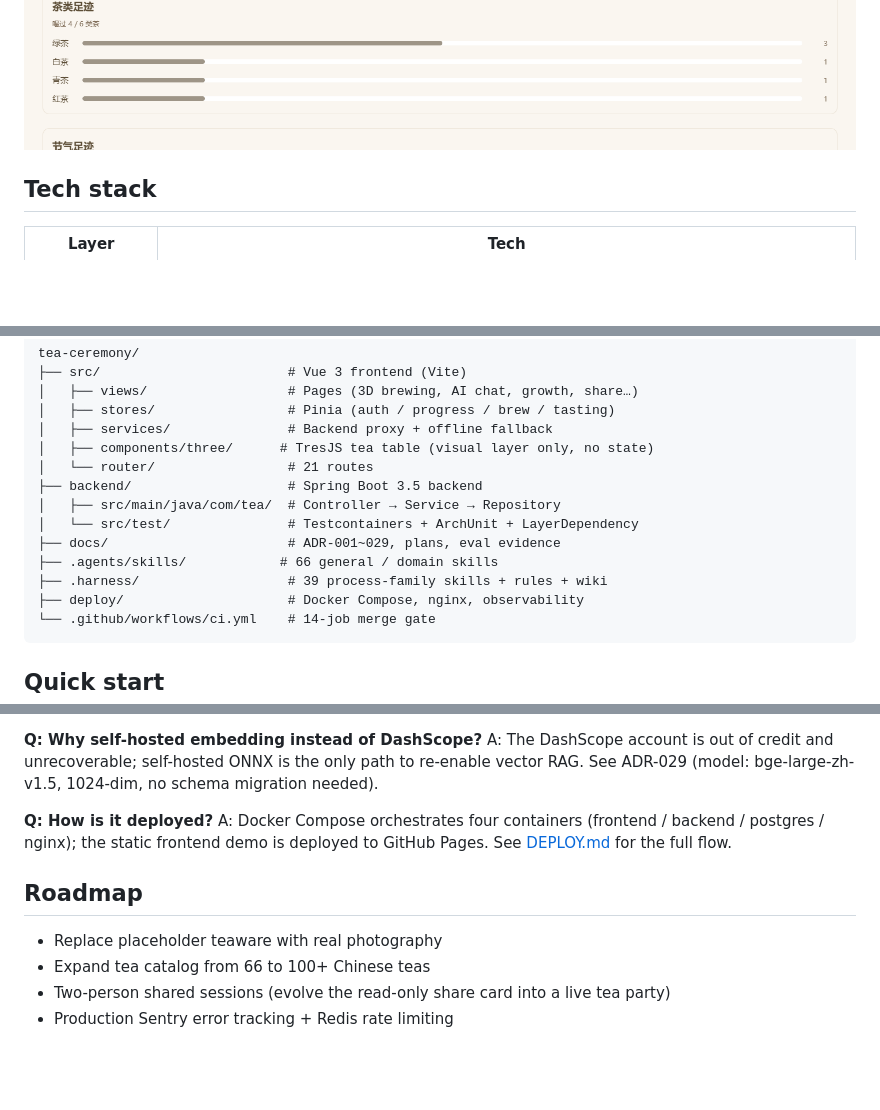
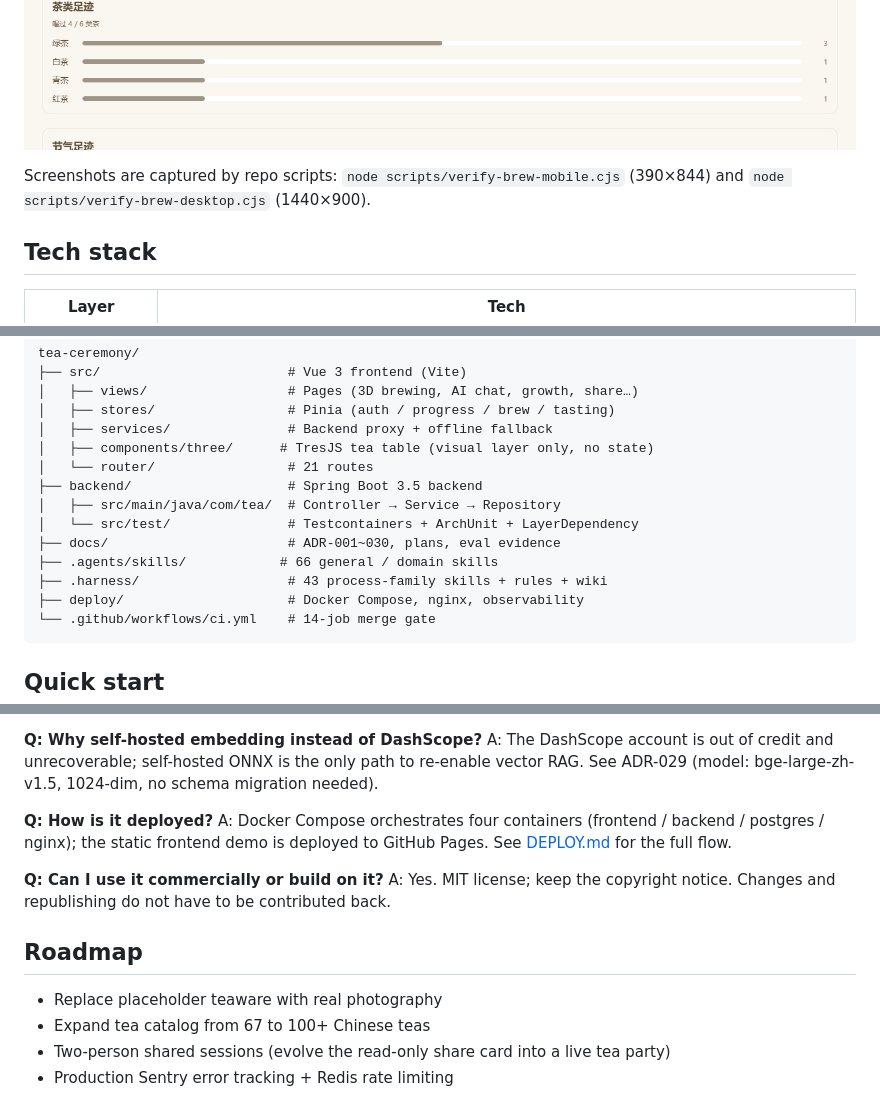
Before and after one commit to qiuqianyi66/tea-ceremony, a Markdown page: README.en.md, 3 parts joined by grey strips. GitHub-like rendering; blank space fills up the shorter version.

````diff
--- a/README.en.md
+++ b/README.en.md
@@ -68,4 +83,6 @@ Full loop: enter the room → pick a tea → prepare teaware → boil water →
 ![growth](docs/screenshots/growth-desktop.png)
+
+Screenshots are captured by repo scripts: `node scripts/verify-brew-mobile.cjs` (390×844) and `node scripts/verify-brew-desktop.cjs` (1440×900).
 
 ## Tech stack
 
@@ -107,9 +124,9 @@ tea-ceremony/
 ├── backend/                    # Spring Boot 3.5 backend
 │   ├── src/main/java/com/tea/  # Controller → Service → Repository
 │   └── src/test/               # Testcontainers + ArchUnit + LayerDependency
-├── docs/                       # ADR-001~029, plans, eval evidence
+├── docs/                       # ADR-001~030, plans, eval evidence
 ├── .agents/skills/            # 66 general / domain skills
-├── .harness/                   # 39 process-family skills + rules + wiki
+├── .harness/                   # 43 process-family skills + rules + wiki
 ├── deploy/                     # Docker Compose, nginx, observability
 └── .github/workflows/ci.yml    # 14-job merge gate
 ```
@@ -183,10 +206,13 @@ A: The DashScope account is out of credit and unrecoverable; self-hosted ONNX is
 **Q: How is it deployed?**
 A: Docker Compose orchestrates four containers (frontend / backend / postgres / nginx); the static frontend demo is deployed to GitHub Pages. See [DEPLOY.md](DEPLOY.md) for the full flow.
 
+**Q: Can I use it commercially or build on it?**
+A: Yes. MIT license; keep the copyright notice. Changes and republishing do not have to be contributed back.
+
 ## Roadmap
 
 - Replace placeholder teaware with real photography
-- Expand tea catalog from 66 to 100+ Chinese teas
+- Expand tea catalog from 67 to 100+ Chinese teas
 - Two-person shared sessions (evolve the read-only share card into a live tea party)
 - Production Sentry error tracking + Redis rate limiting
 
````
Also changed, not shown: other parts of README.en.md (+24 -3 lines), README.md (+40 -14 lines), docs/screenshots/brew-3d-done.png (deleted), docs/screenshots/brew-3d-indoor.png (added), docs/screenshots/brew-3d-steeping.png.
